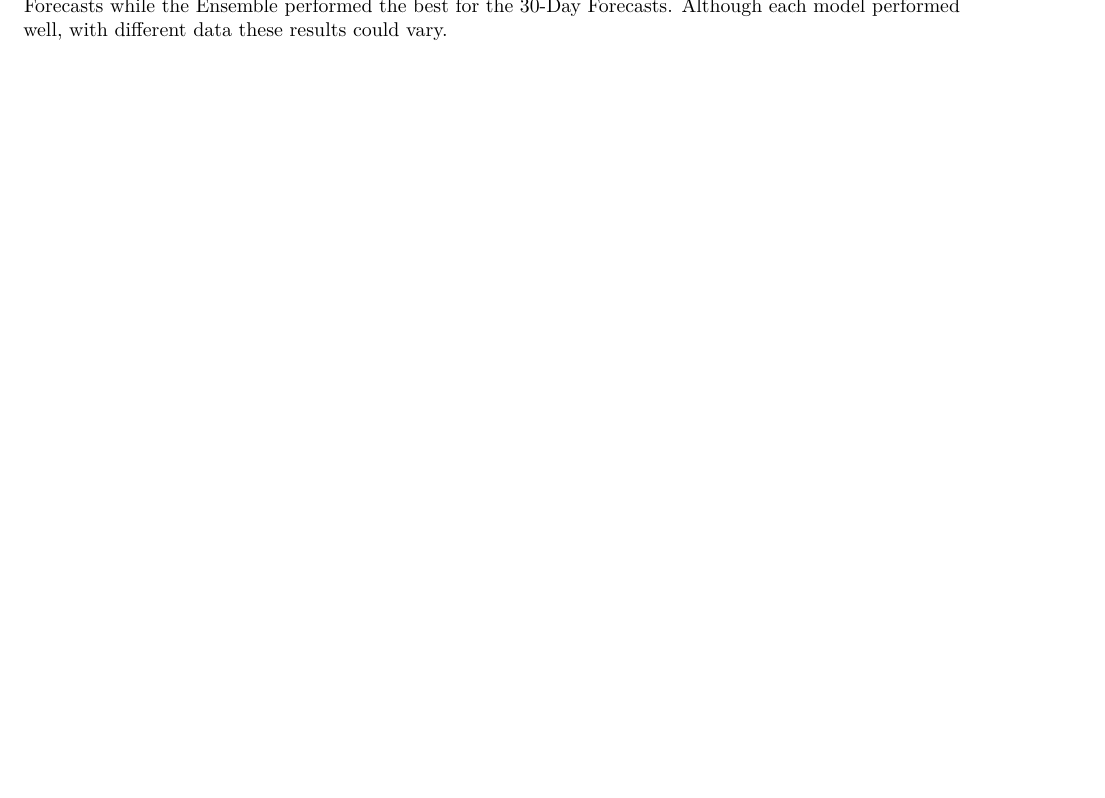
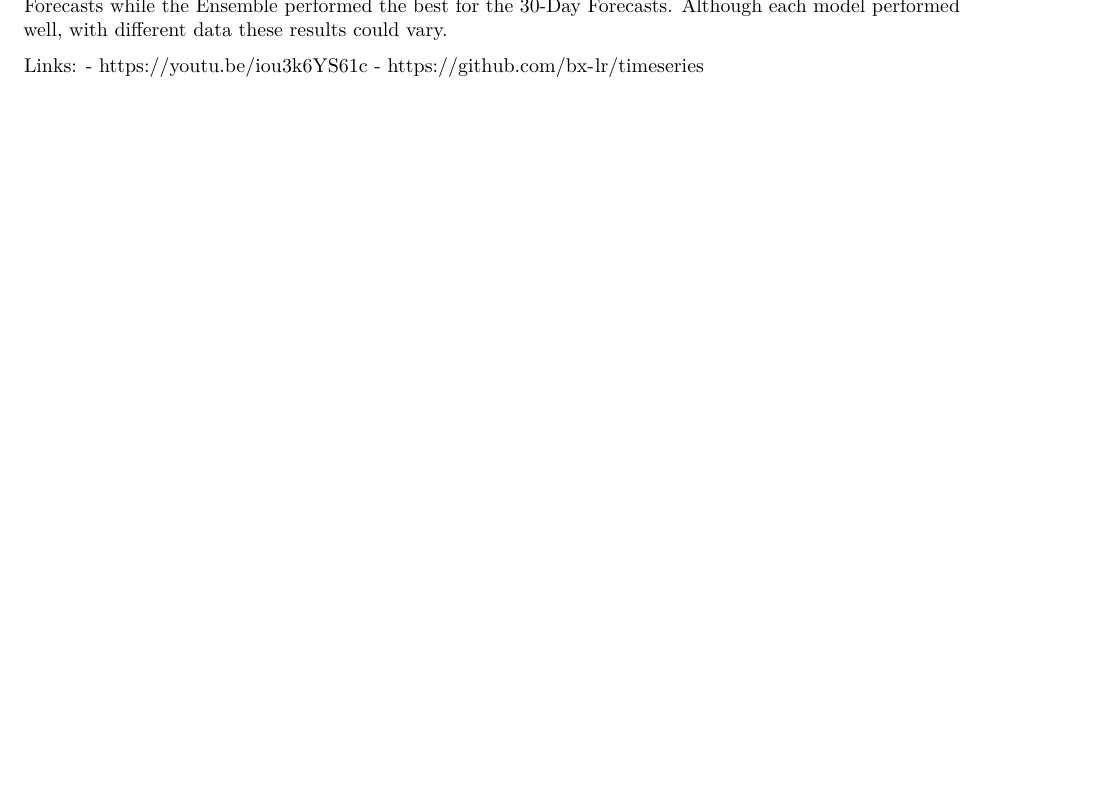
Before and after one commit to bx-lr/timeseries, an R Markdown document (DS6373_time_series_project_final.rmd): part of page 21 of 21, cut so that both start at the same text, the shorter picture padded with empty space. Rendered offline with R 4.5, knitr and Pandoc, then LaTeX, with nearby package versions; some code elsewhere in the file could not run offline.

Commit message:
forgot links

````diff
--- a/DS6373_time_series_project_final.rmd
+++ b/DS6373_time_series_project_final.rmd
@@ -597,3 +597,7 @@ ASE
 ```
 ## Summary
 After comparing the models, we found that the MLP performed the best for the 5-Day Forecasts while the Ensemble performed the best for the 30-Day Forecasts. Although each model performed well, with different data these results could vary.
+
+Links:
+- https://youtu.be/iou3k6YS61c
+- https://github.com/bx-lr/timeseries
````
